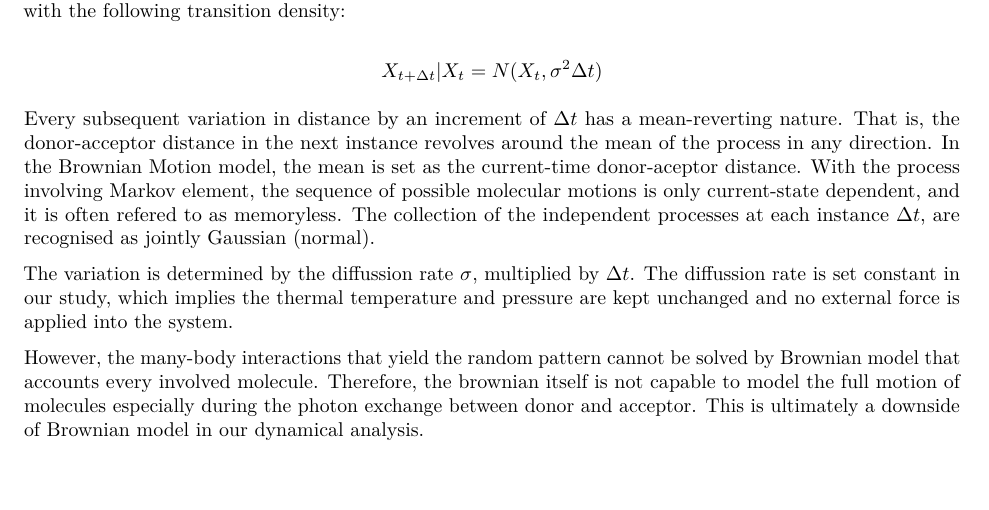
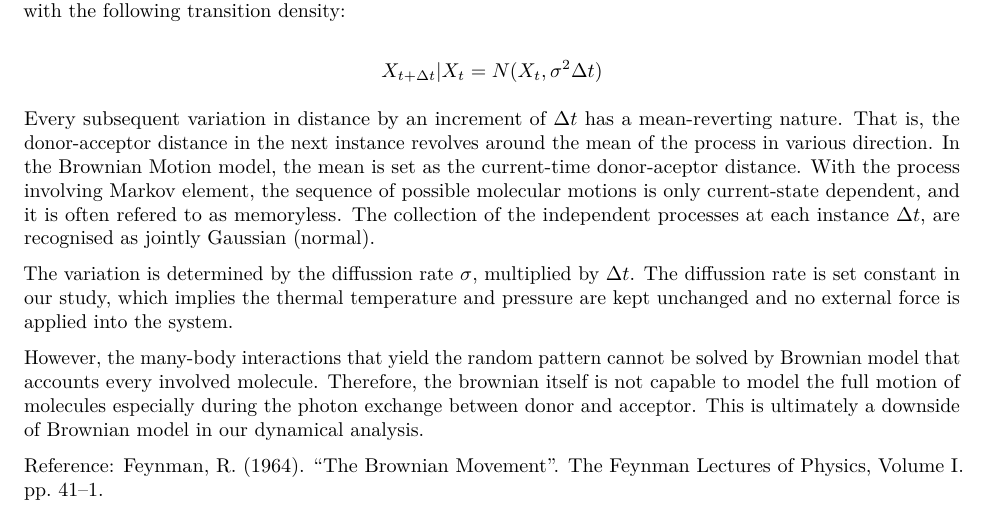
Before and after one commit to jinhao-luo/stat440-project, an R Markdown document (report/Introduction_BM.Rmd): part of the page, cut so that both start at the same text, the shorter picture padded with empty space. Rendered offline with R 4.5, knitr and Pandoc, then LaTeX, with nearby package versions.

Commit message:
Update Introduction_BM.Rmd

```diff
--- a/report/Introduction_BM.Rmd
+++ b/report/Introduction_BM.Rmd
@@ -12,8 +12,11 @@ Brownian motion is widely used to model the donor-acceptor distance during free
 
 $$ X_{t+\Delta t}|X_{t} = N(X_{t}, \sigma^2 \Delta t)$$
 
-Every subsequent variation in distance by an increment of $\Delta t$ has a mean-reverting nature. That is, the donor-acceptor distance in the next instance revolves around the mean of the process in any direction. In the Brownian Motion model, the mean is set as the current-time donor-aceptor distance. With the process involving Markov element, the sequence of possible molecular motions is only current-state dependent, and it is often refered to as memoryless. The collection of the independent processes at each instance $\Delta t$, are recognised as jointly Gaussian (normal).
+Every subsequent variation in distance by an increment of $\Delta t$ has a mean-reverting nature. That is, the donor-acceptor distance in the next instance revolves around the mean of the process in various direction. In the Brownian Motion model, the mean is set as the current-time donor-aceptor distance. With the process involving Markov element, the sequence of possible molecular motions is only current-state dependent, and it is often refered to as memoryless. The collection of the independent processes at each instance $\Delta t$, are recognised as jointly Gaussian (normal).
 
 The variation is determined by the diffussion rate $\sigma$, multiplied by $\Delta t$. The diffussion rate is set constant in our study, which implies the thermal temperature and pressure are kept unchanged and no external force is applied into the system.
 
 However, the many-body interactions that yield the random pattern cannot be solved by Brownian model that accounts every involved molecule. Therefore, the brownian itself is not capable to model the full motion of molecules especially during the photon exchange between donor and acceptor. This is ultimately a downside of Brownian model in our dynamical analysis.
+
+Reference:
+Feynman, R. (1964). "The Brownian Movement". The Feynman Lectures of Physics, Volume I. pp. 41–1.
```
